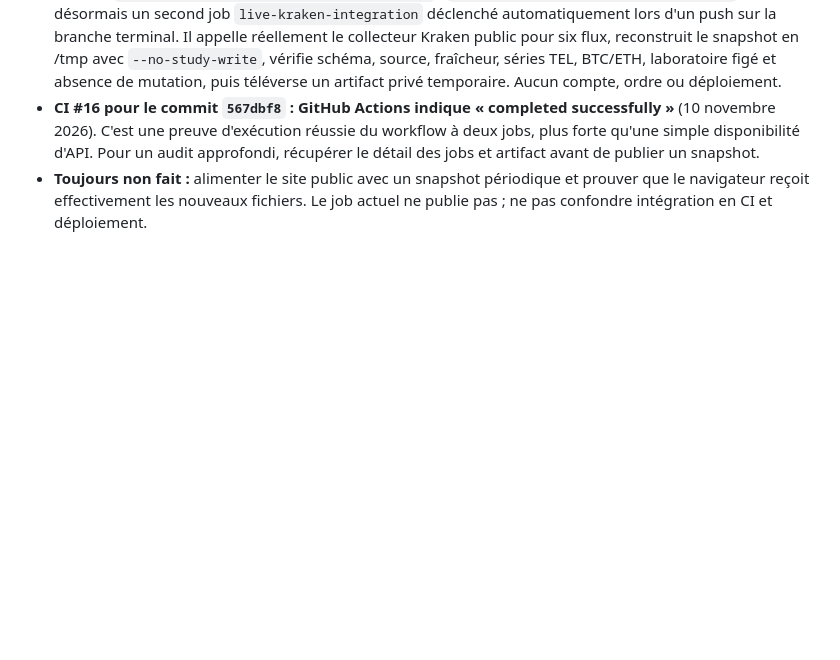
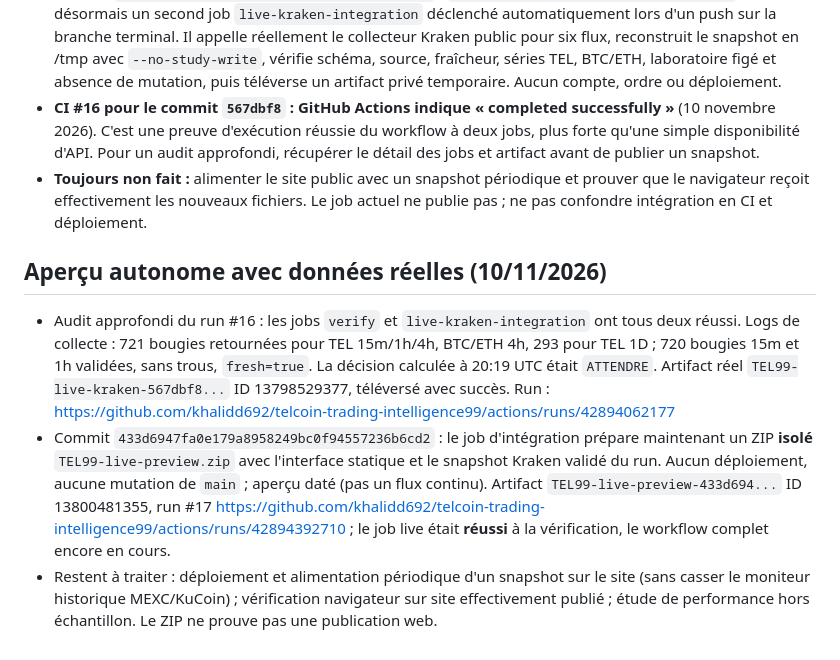
Before and after one commit to khalidd692/telcoin-trading-intelligence99, a Markdown page: docs/terminal/PASSATION_AGENTS_TEL99.md, the part around the change. Drawn GitHub-style; blank space fills up the shorter version.

Commit message:
docs(terminal): record real Kraken CI logs and isolated live preview artifact

```diff
--- a/docs/terminal/PASSATION_AGENTS_TEL99.md
+++ b/docs/terminal/PASSATION_AGENTS_TEL99.md
@@ -75,3 +75,9 @@ Référence `KRAKEN:TELUSD` spot, levier 1x, capital virtuel $1 000, risque max
 - Commit `567dbf82437f17cffbb6772e0a7860c6e0b70521` : `.github/workflows/tel99-terminal.yml` possède désormais un second job `live-kraken-integration` déclenché automatiquement lors d'un push sur la branche terminal. Il appelle réellement le collecteur Kraken public pour six flux, reconstruit le snapshot en /tmp avec `--no-study-write`, vérifie schéma, source, fraîcheur, séries TEL, BTC/ETH, laboratoire figé et absence de mutation, puis téléverse un artifact privé temporaire. Aucun compte, ordre ou déploiement.
 - **CI #16 pour le commit `567dbf8` : GitHub Actions indique « completed successfully »** (10 novembre 2026). C'est une preuve d'exécution réussie du workflow à deux jobs, plus forte qu'une simple disponibilité d'API. Pour un audit approfondi, récupérer le détail des jobs et artifact avant de publier un snapshot.
 - **Toujours non fait :** alimenter le site public avec un snapshot périodique et prouver que le navigateur reçoit effectivement les nouveaux fichiers. Le job actuel ne publie pas ; ne pas confondre intégration en CI et déploiement.
+
+## Aperçu autonome avec données réelles (10/11/2026)
+
+- Audit approfondi du run #16 : les jobs `verify` et `live-kraken-integration` ont tous deux réussi. Logs de collecte : 721 bougies retournées pour TEL 15m/1h/4h, BTC/ETH 4h, 293 pour TEL 1D ; 720 bougies 15m et 1h validées, sans trous, `fresh=true`. La décision calculée à 20:19 UTC était `ATTENDRE`. Artifact réel `TEL99-live-kraken-567dbf8...` ID 13798529377, téléversé avec succès. Run : https://github.com/khalidd692/telcoin-trading-intelligence99/actions/runs/42894062177
+- Commit `433d6947fa0e179a8958249bc0f94557236b6cd2` : le job d'intégration prépare maintenant un ZIP **isolé** `TEL99-live-preview.zip` avec l'interface statique et le snapshot Kraken validé du run. Aucun déploiement, aucune mutation de `main` ; aperçu daté (pas un flux continu). Artifact `TEL99-live-preview-433d694...` ID 13800481355, run #17 https://github.com/khalidd692/telcoin-trading-intelligence99/actions/runs/42894392710 ; le job live était **réussi** à la vérification, le workflow complet encore en cours.
+- Restent à traiter : déploiement et alimentation périodique d'un snapshot sur le site (sans casser le moniteur historique MEXC/KuCoin) ; vérification navigateur sur site effectivement publié ; étude de performance hors échantillon. Le ZIP ne prouve pas une publication web.
```
